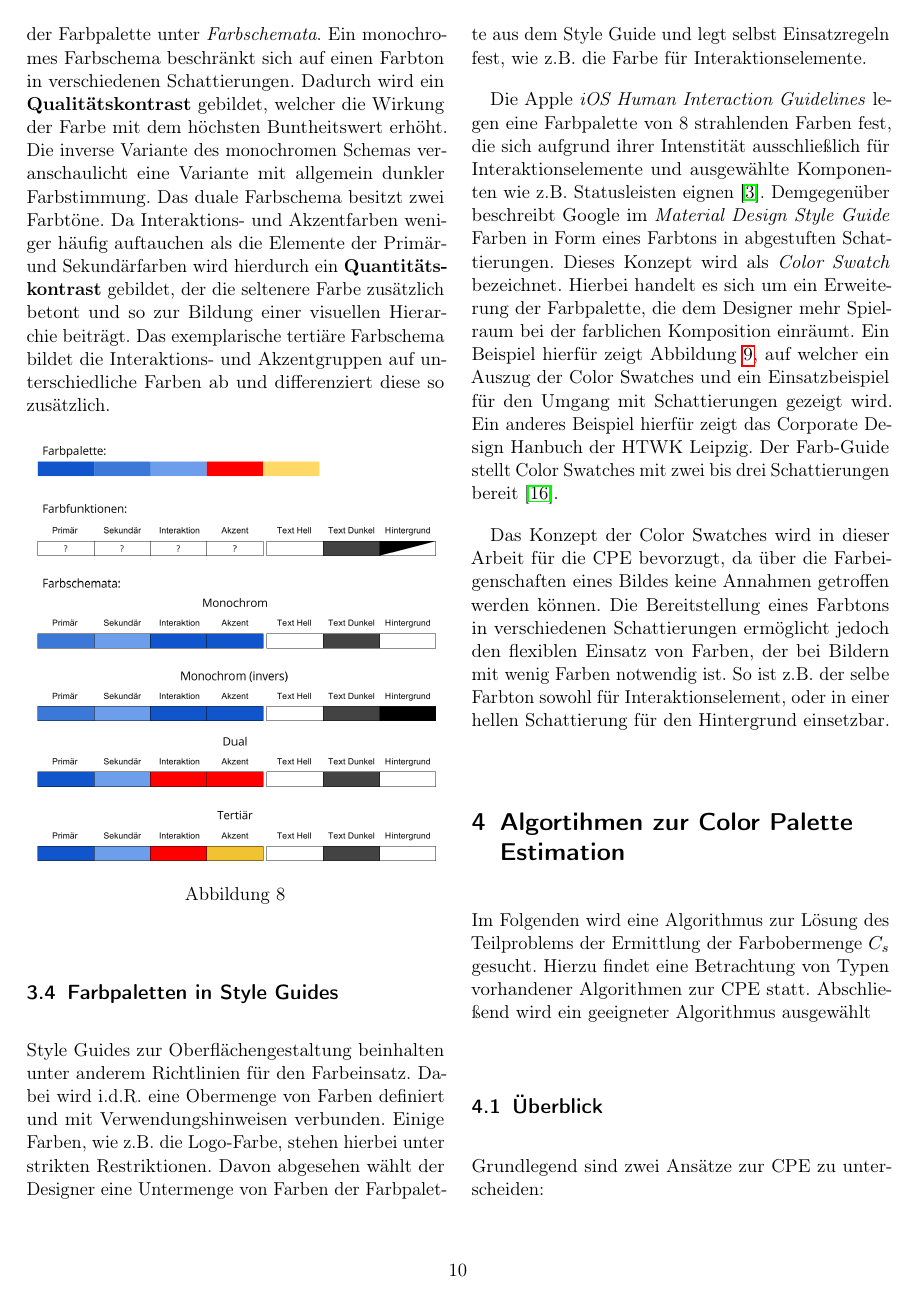
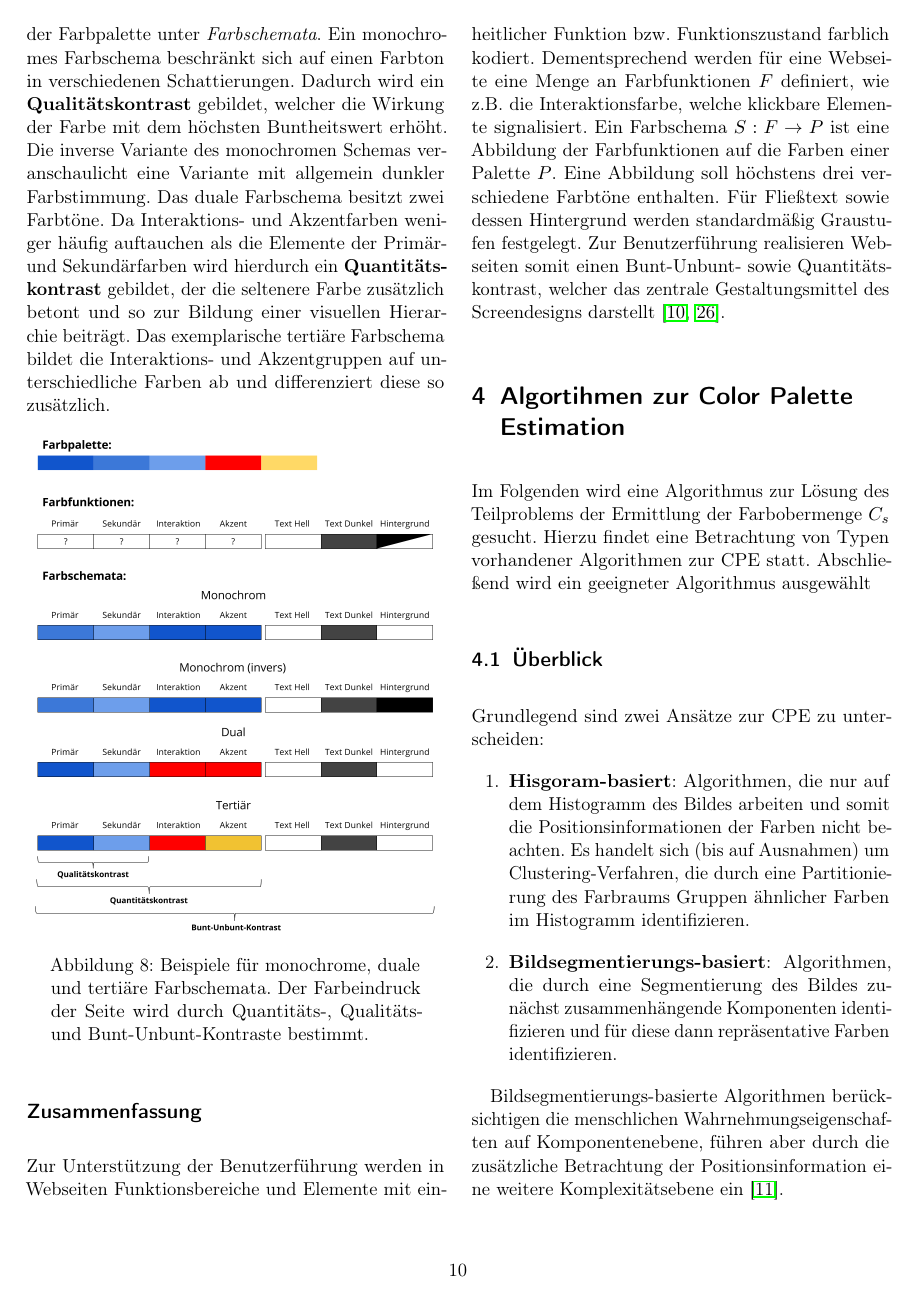
Before and after one commit to philderfuchs/Masterprojekt_Handreichung, a LaTeX paper (main.tex): page 10 of 16 before the commit and page 10 of 15 after it. Compiled offline with pdfLaTeX.

Commit message:
- Summary Farbgestaltung - Deletion of Style Guide Section

```diff
--- a/main.tex
+++ b/main.tex
@@ -263,15 +263,7 @@ Diese Definition eines Farbschemas unterscheidet sich von der Verwendung des Beg
 \begin{figure}[h]
 	\centering
 	\includegraphics[width=0.48\textwidth]{img/colorschemes.png}
-	\caption{}
+	\caption{Beispiele für monochrome, duale und tertiäre Farbschemata. Der Farbeindruck der Seite wird durch Quantitäts-, Qualitäts- und Bunt-Unbunt-Kontraste bestimmt.}
 	\label{fig:colorschemes}
 \end{figure}
 
-\subsection{Farbpaletten in Style Guides}
-\label{sec:swatches}
-
-Style Guides zur Oberflächengestaltung beinhalten unter anderem Richtlinien für den Farbeinsatz. Dabei wird i.d.R. eine Obermenge von Farben definiert und mit Verwendungshinweisen verbunden. Einige Farben, wie z.B. die Logo-Farbe, stehen hierbei unter strikten Restriktionen. Davon abgesehen wählt der Designer eine Untermenge von Farben der Farbpalette aus dem Style Guide und legt selbst Einsatzregeln fest, wie z.B. die Farbe für Interaktionselemente.
-
-Die Apple \emph{iOS Human Interaction Guidelines} legen eine Farbpalette von 8 strahlenden Farben fest, die sich aufgrund ihrer Intenstität ausschließlich für Interaktionselemente und ausgewählte Komponenten wie z.B. Statusleisten eignen \citep{ios}. Demgegenüber beschreibt Google im \emph{Material Design Style Guide} Farben in Form eines Farbtons in abgestuften Schattierungen. Dieses Konzept wird als \emph{Color Swatch} bezeichnet. Hierbei handelt es sich um ein Erweiterung der Farbpalette, die dem Designer mehr Spielraum bei der farblichen Komposition einräumt. Ein Beispiel hierfür zeigt Abbildung \ref{fig:swatches}, auf welcher ein Auszug der Color Swatches und ein Einsatzbeispiel für den Umgang mit Schattierungen gezeigt wird. Ein anderes Beispiel hierfür zeigt das Corporate Design Hanbuch der HTWK Leipzig. Der Farb-Guide stellt Color Swatches mit zwei bis drei Schattierungen bereit \citep{htwk}.
-
-Das Konzept der Color Swatches wird in dieser Arbeit für die CPE bevorzugt, da über die Farbeigenschaften eines Bildes keine Annahmen getroffen werden können. Die Bereitstellung eines Farbtons in verschiedenen Schattierungen ermöglicht jedoch den flexiblen Einsatz von Farben, der bei Bildern mit wenig Farben notwendig ist. So ist z.B. der selbe Farbton sowohl für Interaktionselement, oder in einer hellen Schattierung für den Hintergrund einsetzbar.
@@ -283,5 +270,5 @@ Das Konzept der Color Swatches wird in dieser Arbeit für die CPE bevorzugt, da
-	\label{fig:swatches}
-\end{figure}
+\subsection*{Zusammenfassung}
+Zur Unterstützung der Benutzerführung werden in Webseiten Funktionsbereiche und Elemente mit einheitlicher Funktion bzw. Funktionszustand farblich kodiert. Dementsprechend werden für eine Webseite eine Menge an Farbfunktionen $F$ definiert, wie z.B. die Interaktionsfarbe, welche klickbare Elemente signalisiert. Ein Farbschema $S: F \to P$ ist eine Abbildung der Farbfunktionen auf die Farben einer Palette $P$. Eine Abbildung soll höchstens drei verschiedene Farbtöne enthalten. Für Fließtext sowie dessen Hintergrund werden standardmäßig Graustufen festgelegt. Zur Benutzerführung realisieren Webseiten somit einen Bunt-Unbunt- sowie Quantitätskontrast, welcher das zentrale Gestaltungsmittel des Screendesigns darstellt \citep{webdesign, webx0}.
 
 \section{Algortihmen zur Color Palette Estimation}
 
```
Also changed, not shown: img/colorschemes.png, main.pdf, main.tex (7 more changed lines).
